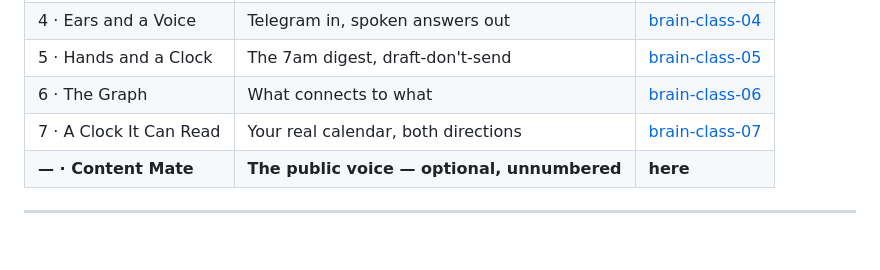
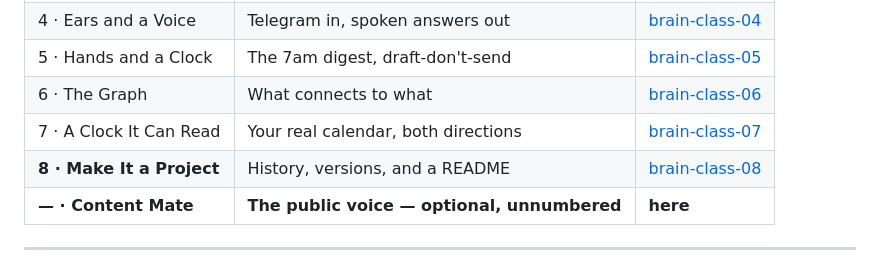
Before and after one commit to roughboy99/brain-content-mate, a Markdown page: README.md, the part around the change. GitHub-like rendering; blank space fills up the shorter version.

Commit message:
docs: add Class 8 to the series index

```diff
--- a/README.md
+++ b/README.md
@@ -206,6 +206,7 @@ their docs before you change the workflow.
 | 5 · Hands and a Clock | The 7am digest, draft-don't-send | [brain-class-05](https://roughboy99.github.io/brain-class-05/) |
 | 6 · The Graph | What connects to what | [brain-class-06](https://roughboy99.github.io/brain-class-06/) |
 | 7 · A Clock It Can Read | Your real calendar, both directions | [brain-class-07](https://roughboy99.github.io/brain-class-07/) |
+| **8 · Make It a Project** | History, versions, and a README | [brain-class-08](https://roughboy99.github.io/brain-class-08/) |
 | **— · Content Mate** | **The public voice — optional, unnumbered** | **here** |
 
 ---
```
